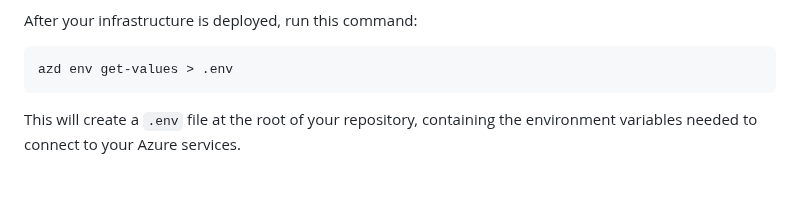
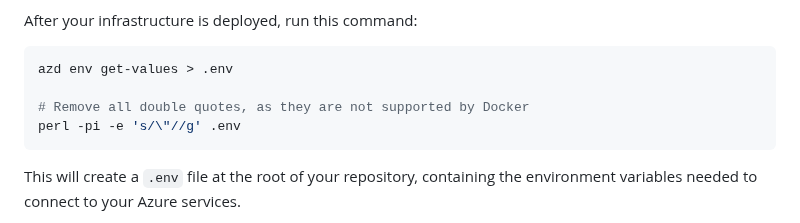
Before and after one commit to Azure-Samples/azure-openai-rag-workshop, a Markdown page: docs/workshop.md, the part around the change. Drawn GitHub-style; blank space fills up the shorter version.

Commit message:
docs: add fix for docker

````diff
--- a/docs/workshop.md
+++ b/docs/workshop.md
@@ -345,6 +345,9 @@ After your infrastructure is deployed, run this command:
 
 ```bash
 azd env get-values > .env
+
+# Remove all double quotes, as they are not supported by Docker
+perl -pi -e 's/\"//g' .env
 ```
 
 This will create a `.env` file at the root of your repository, containing the environment variables needed to connect to your Azure services.
````
